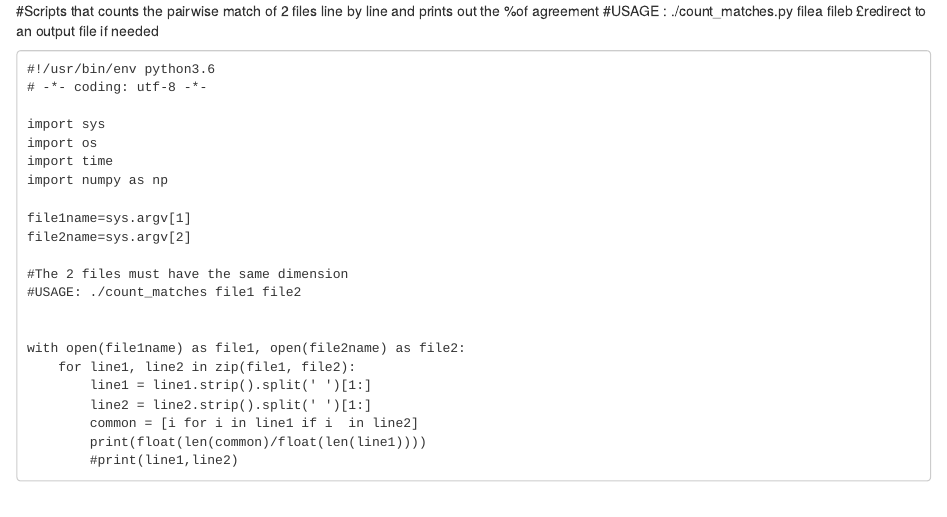
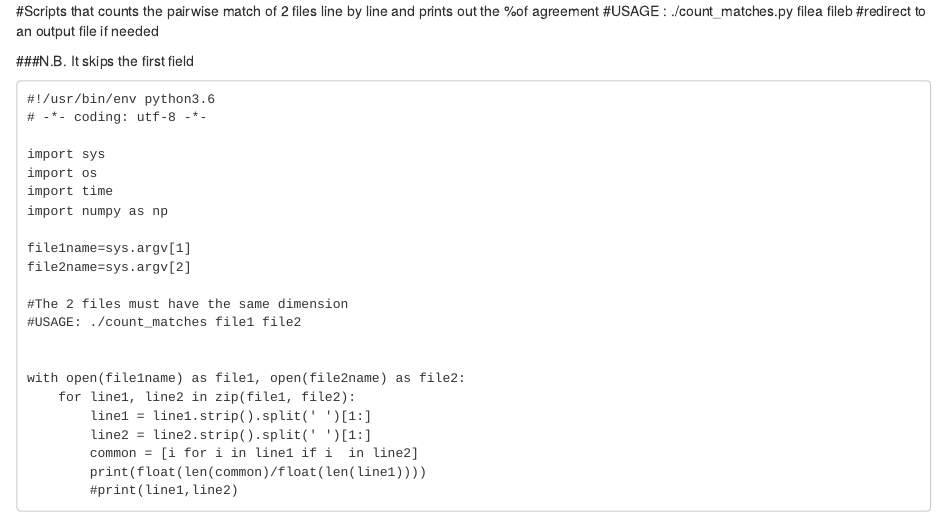
Before and after one commit to Unoqualsiasi/Python_scripts, an R Markdown document (count_matches.Rmd): the page in a window 1100 px wide, from its top. Rendered offline with R 4.5, knitr and Pandoc, with nearby package versions.

Commit message:
Update count_matches.Rmd

````diff
--- a/count_matches.Rmd
+++ b/count_matches.Rmd
@@ -1,6 +1,8 @@
 #Scripts that counts the pairwise match of 2 files line by line and prints out the %of agreement
 #USAGE : ./count_matches.py filea fileb
-£redirect to an output file if needed
+#redirect to an output file if needed
+
+###N.B. It skips the first field
 
 ```
 #!/usr/bin/env python3.6
````
